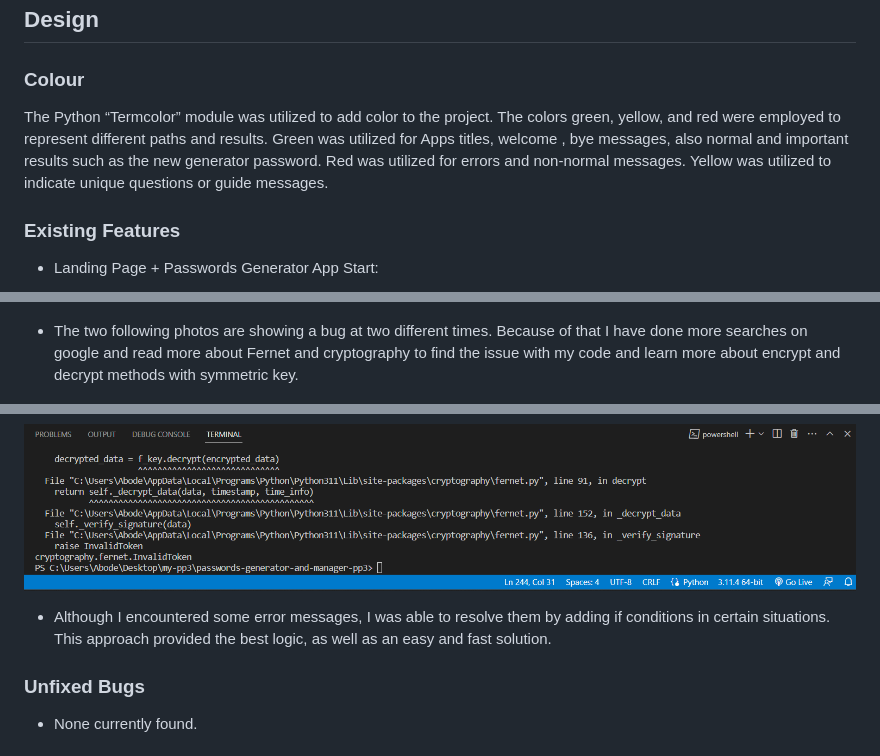
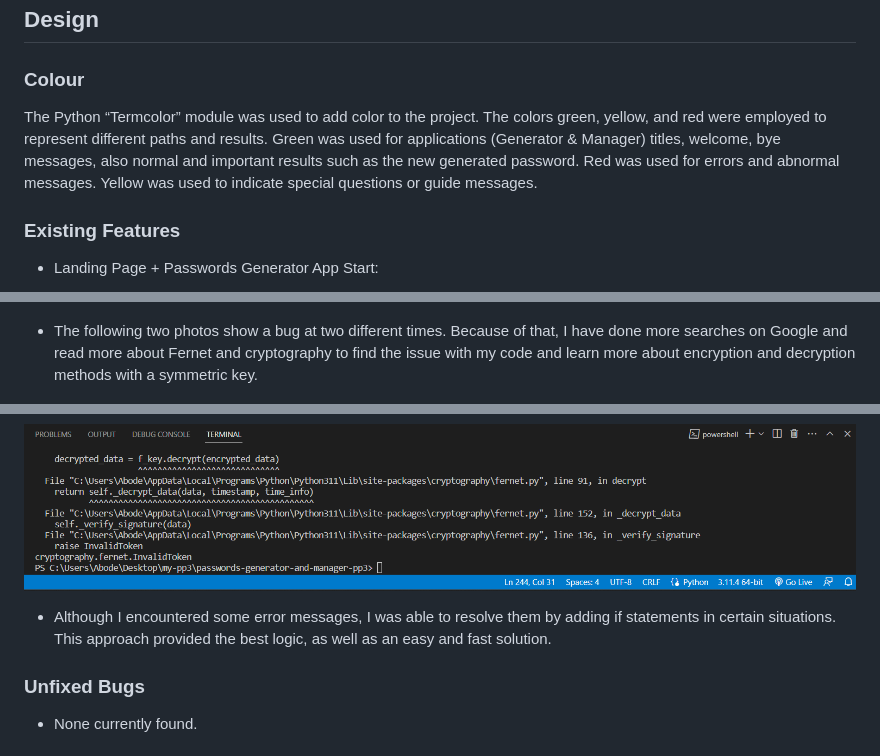
Before and after one commit to alakeldev/passwords-generator-and-manager, a Markdown page: README.md, 3 parts joined by grey strips. Drawn GitHub-style.

```diff
--- a/README.md
+++ b/README.md
@@ -80,7 +80,7 @@ You can view the Application diagram-flowchart and see each path in detail by cl
 ## Design
 
 ### Colour
-The Python “Termcolor” module was utilized to add color to the project. The colors green, yellow, and red were employed to represent different paths and results. Green was utilized for Apps titles, welcome , bye messages, also normal and important results such as the new generator password. Red was utilized for errors and non-normal messages. Yellow was utilized to indicate unique questions or guide messages.
+The Python “Termcolor” module was used to add color to the project. The colors green, yellow, and red were employed to represent different paths and results. Green was used for applications (Generator & Manager) titles, welcome, bye messages, also normal and important results such as the new generated password. Red was used for errors and abnormal messages. Yellow was used to indicate special questions or guide messages.
 
 ### Existing Features
 - Landing Page + Passwords Generator App Start:
@@ -162,13 +162,13 @@ As shown in the photo below, there is an error on line 127 that says “invalid
 
 ![Bug-codecs](assets/readme-images/bug-utf-8.png)
 
-- The two following photos are showing a bug at two different times. Because of that I have done more searches on google and read more about Fernet and cryptography to find the issue with my code and learn more about encrypt and decrypt methods with symmetric key.
+- The following two photos show a bug at two different times. Because of that, I have done more searches on Google and read more about Fernet and cryptography to find the issue with my code and learn more about encryption and decryption methods with a symmetric key.
 
 ![Bug-Fernet1-cryptography](assets/readme-images/bug-fernet1.png)
 
 ![Bug-Fernet2-cryptography](assets/readme-images/bug-fernet2.png)
 
-- Although I encountered some error messages, I was able to resolve them by adding if conditions in certain situations. This approach provided the best logic, as well as an easy and fast solution.
+- Although I encountered some error messages, I was able to resolve them by adding if statements in certain situations. This approach provided the best logic, as well as an easy and fast solution.
 
 ### Unfixed Bugs
 - None currently found.
```
Also changed, not shown: other parts of README.md (+18 -18 lines).
